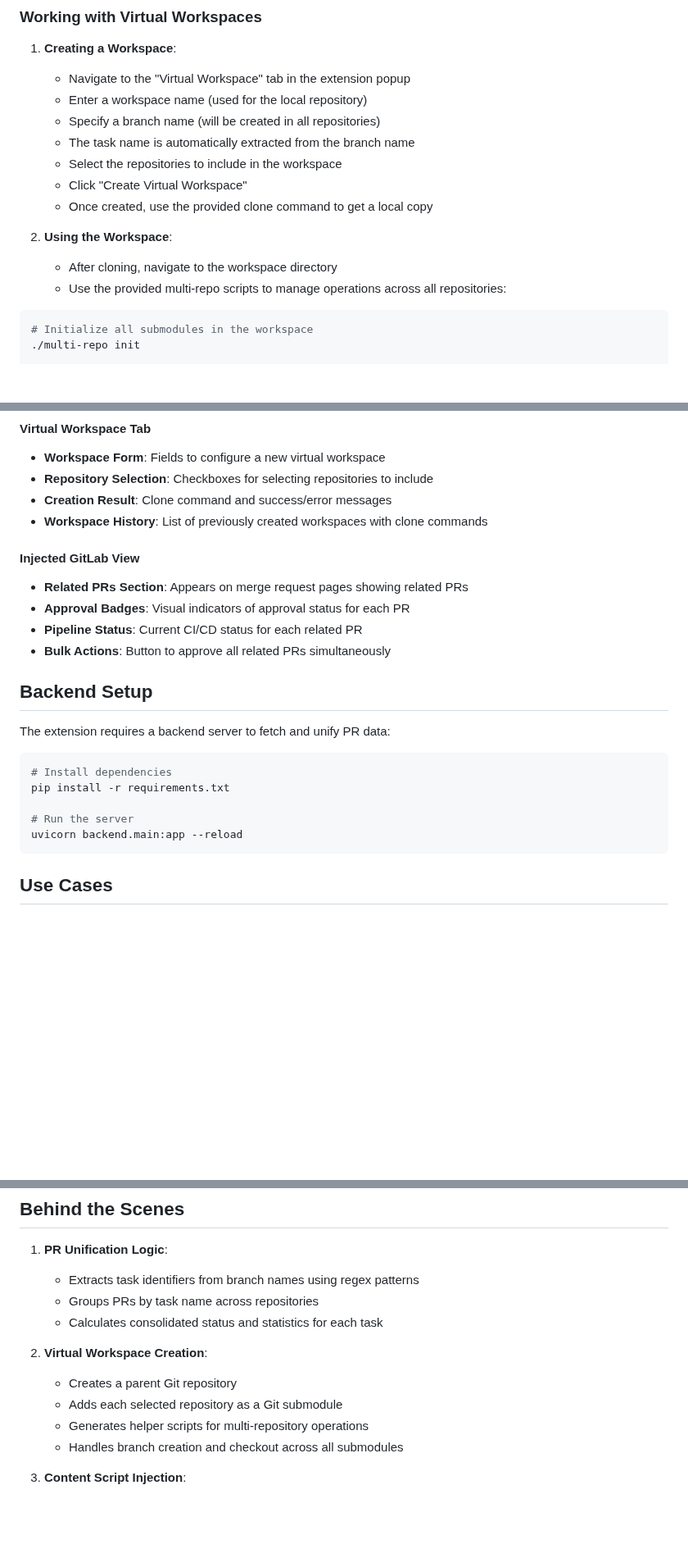
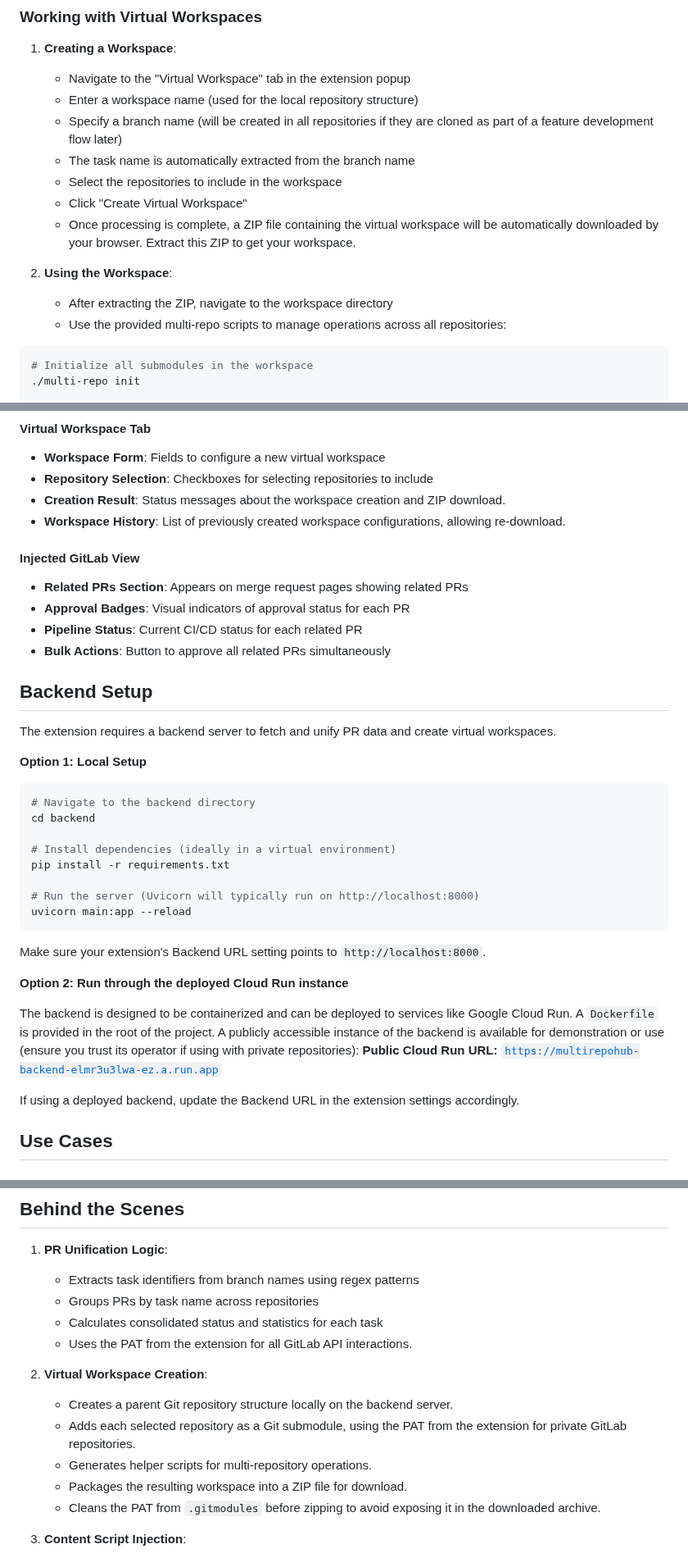
Before and after one commit to lucgr/RepoScope, a Markdown page: README.md, 3 parts joined by grey strips. Shown at 82% size. Rendered like a GitHub page; blank space fills up the shorter version.

````diff
--- a/README.md
+++ b/README.md
@@ -60,15 +60,15 @@ MultiRepoHub addresses several key challenges in modern software development:
 
 1. **Creating a Workspace**:
    - Navigate to the "Virtual Workspace" tab in the extension popup
-   - Enter a workspace name (used for the local repository)
-   - Specify a branch name (will be created in all repositories)
+   - Enter a workspace name (used for the local repository structure)
+   - Specify a branch name (will be created in all repositories if they are cloned as part of a feature development flow later)
    - The task name is automatically extracted from the branch name
    - Select the repositories to include in the workspace
    - Click "Create Virtual Workspace"
-   - Once created, use the provided clone command to get a local copy
+   - Once processing is complete, a ZIP file containing the virtual workspace will be automatically downloaded by your browser. Extract this ZIP to get your workspace.
 
 2. **Using the Workspace**:
-   - After cloning, navigate to the workspace directory
+   - After extracting the ZIP, navigate to the workspace directory
    - Use the provided multi-repo scripts to manage operations across all repositories:
 
 ```bash
@@ -128,8 +128,8 @@ MultiRepoHub addresses several key challenges in modern software development:
 #### Virtual Workspace Tab
 - **Workspace Form**: Fields to configure a new virtual workspace
 - **Repository Selection**: Checkboxes for selecting repositories to include
-- **Creation Result**: Clone command and success/error messages
-- **Workspace History**: List of previously created workspaces with clone commands
+- **Creation Result**: Status messages about the workspace creation and ZIP download.
+- **Workspace History**: List of previously created workspace configurations, allowing re-download.
 
 #### Injected GitLab View
 - **Related PRs Section**: Appears on merge request pages showing related PRs
@@ -139,15 +139,29 @@ MultiRepoHub addresses several key challenges in modern software development:
 
 ## Backend Setup
 
-The extension requires a backend server to fetch and unify PR data:
+The extension requires a backend server to fetch and unify PR data and create virtual workspaces.
+
+**Option 1: Local Setup**
 
 ```bash
-# Install dependencies
+# Navigate to the backend directory
+cd backend
+
+# Install dependencies (ideally in a virtual environment)
 pip install -r requirements.txt
 
-# Run the server
-uvicorn backend.main:app --reload
+# Run the server (Uvicorn will typically run on http://localhost:8000)
+uvicorn main:app --reload
 ```
+Make sure your extension's Backend URL setting points to `http://localhost:8000`.
+
+**Option 2: Run through the deployed Cloud Run instance**
+
+The backend is designed to be containerized and can be deployed to services like Google Cloud Run. A `Dockerfile` is provided in the root of the project.
+A publicly accessible instance of the backend is available for demonstration or use (ensure you trust its operator if using with private repositories):
+**Public Cloud Run URL:** [`https://multirepohub-backend-elmr3u3lwa-ez.a.run.app`](https://multirepohub-backend-elmr3u3lwa-ez.a.run.app)
+
+If using a deployed backend, update the Backend URL in the extension settings accordingly.
 
 ## Use Cases
 
@@ -201,12 +215,14 @@ This extension uses:
    - Extracts task identifiers from branch names using regex patterns
    - Groups PRs by task name across repositories
    - Calculates consolidated status and statistics for each task
+   - Uses the PAT from the extension for all GitLab API interactions.
 
 2. **Virtual Workspace Creation**:
-   - Creates a parent Git repository
-   - Adds each selected repository as a Git submodule
-   - Generates helper scripts for multi-repository operations
-   - Handles branch creation and checkout across all submodules
+   - Creates a parent Git repository structure locally on the backend server.
+   - Adds each selected repository as a Git submodule, using the PAT from the extension for private GitLab repositories.
+   - Generates helper scripts for multi-repository operations.
+   - Packages the resulting workspace into a ZIP file for download.
+   - Cleans the PAT from `.gitmodules` before zipping to avoid exposing it in the downloaded archive.
 
 3. **Content Script Injection**:
    - Detects GitLab merge request pages
````
Also changed, not shown: other parts of README.md (+5 -5 lines).
